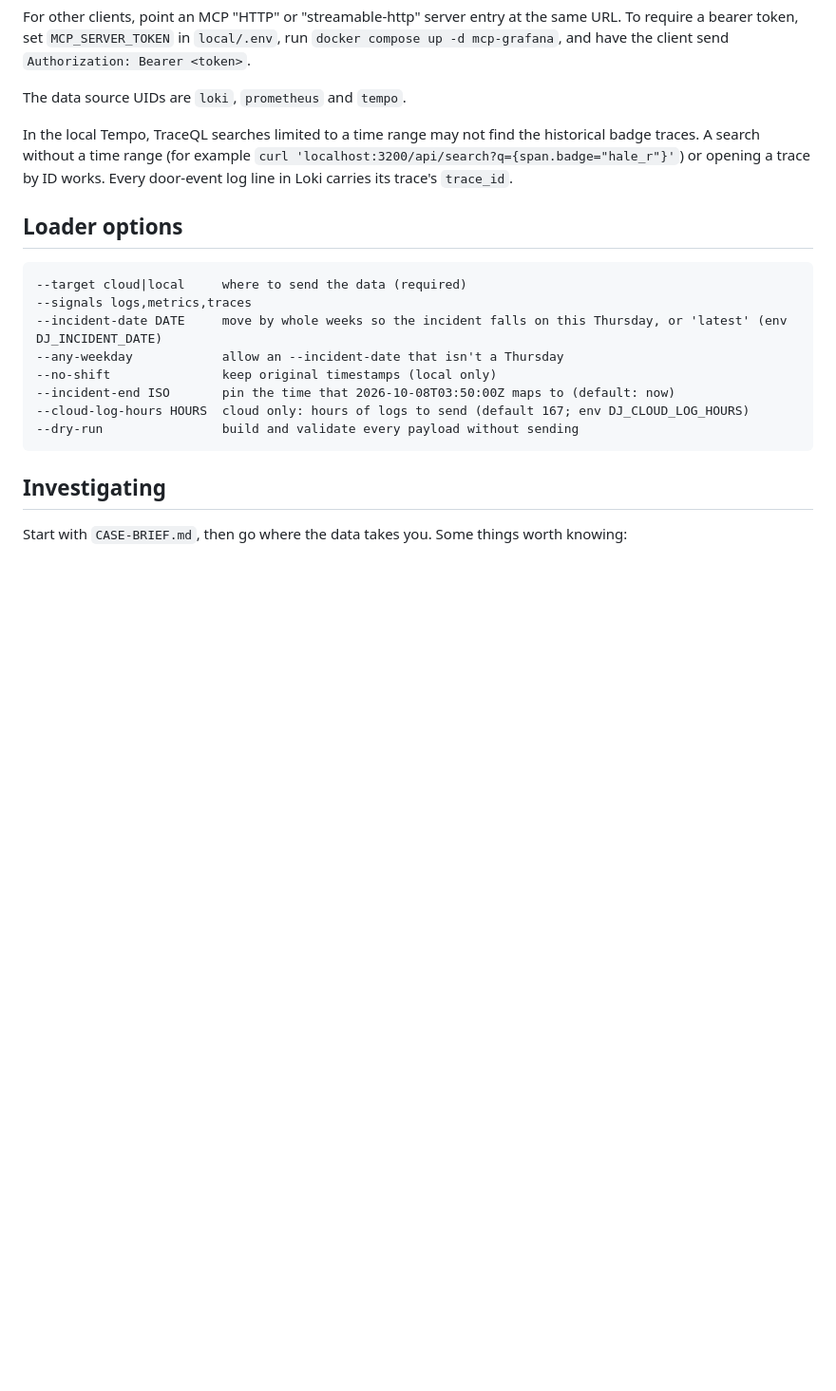
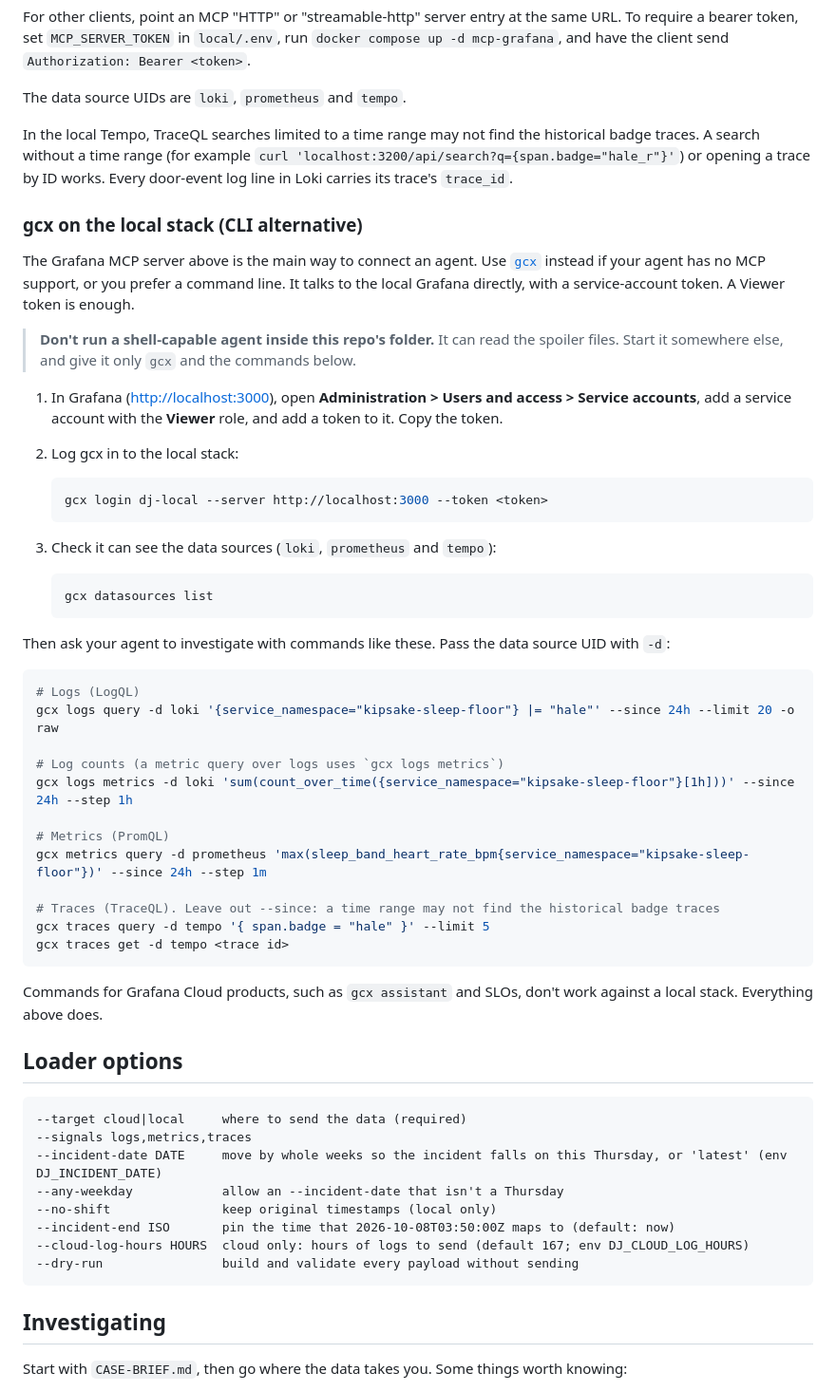
Before and after one commit to nicolevanderhoeven/defiantjazz, a Markdown page: README.md, the part around the change. Shown at 95% size. Rendered like a GitHub page; blank space fills up the shorter version.

Commit message:
README: gcx as a CLI alternative to the MCP server on the local stack (tested against Grafana 13.2.4 with a Viewer service account)

````diff
--- a/README.md
+++ b/README.md
@@ -175,6 +175,44 @@ The data source UIDs are `loki`, `prometheus` and `tempo`.
 
 In the local Tempo, TraceQL searches limited to a time range may not find the historical badge traces. A search without a time range (for example `curl 'localhost:3200/api/search?q={span.badge="hale_r"}'`) or opening a trace by ID works. Every door-event log line in Loki carries its trace's `trace_id`.
 
+### gcx on the local stack (CLI alternative)
+
+The Grafana MCP server above is the main way to connect an agent. Use [`gcx`](https://gra.fan/gcxrepo) instead if your agent has no MCP support, or you prefer a command line. It talks to the local Grafana directly, with a service-account token. A Viewer token is enough.
+
+> **Don't run a shell-capable agent inside this repo's folder.** It can read the spoiler files. Start it somewhere else, and give it only `gcx` and the commands below.
+
+1. In Grafana (<http://localhost:3000>), open **Administration > Users and access > Service accounts**, add a service account with the **Viewer** role, and add a token to it. Copy the token.
+2. Log gcx in to the local stack:
+
+   ```sh
+   gcx login dj-local --server http://localhost:3000 --token <token>
+   ```
+
+3. Check it can see the data sources (`loki`, `prometheus` and `tempo`):
+
+   ```sh
+   gcx datasources list
+   ```
+
+Then ask your agent to investigate with commands like these. Pass the data source UID with `-d`:
+
+```sh
+# Logs (LogQL)
+gcx logs query -d loki '{service_namespace="kipsake-sleep-floor"} |= "hale"' --since 24h --limit 20 -o raw
+
+# Log counts (a metric query over logs uses `gcx logs metrics`)
+gcx logs metrics -d loki 'sum(count_over_time({service_namespace="kipsake-sleep-floor"}[1h]))' --since 24h --step 1h
+
+# Metrics (PromQL)
+gcx metrics query -d prometheus 'max(sleep_band_heart_rate_bpm{service_namespace="kipsake-sleep-floor"})' --since 24h --step 1m
+
+# Traces (TraceQL). Leave out --since: a time range may not find the historical badge traces
+gcx traces query -d tempo '{ span.badge = "hale" }' --limit 5
+gcx traces get -d tempo <trace id>
+```
+
+Commands for Grafana Cloud products, such as `gcx assistant` and SLOs, don't work against a local stack. Everything above does.
+
 ## Loader options
 
 ```
````
